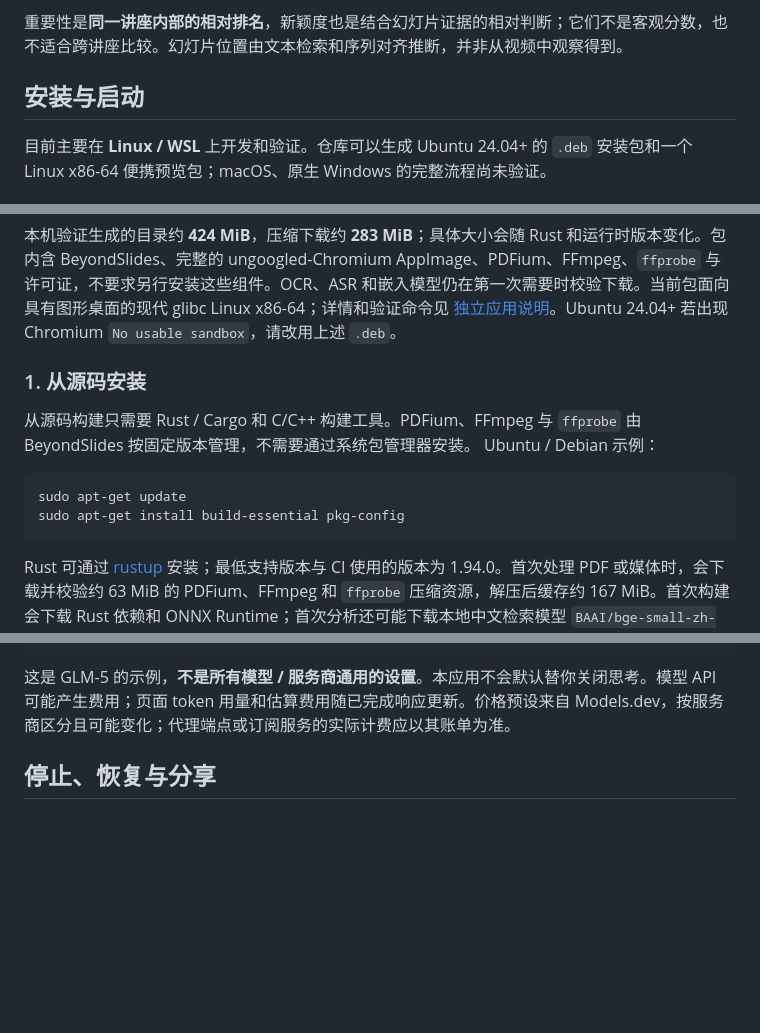
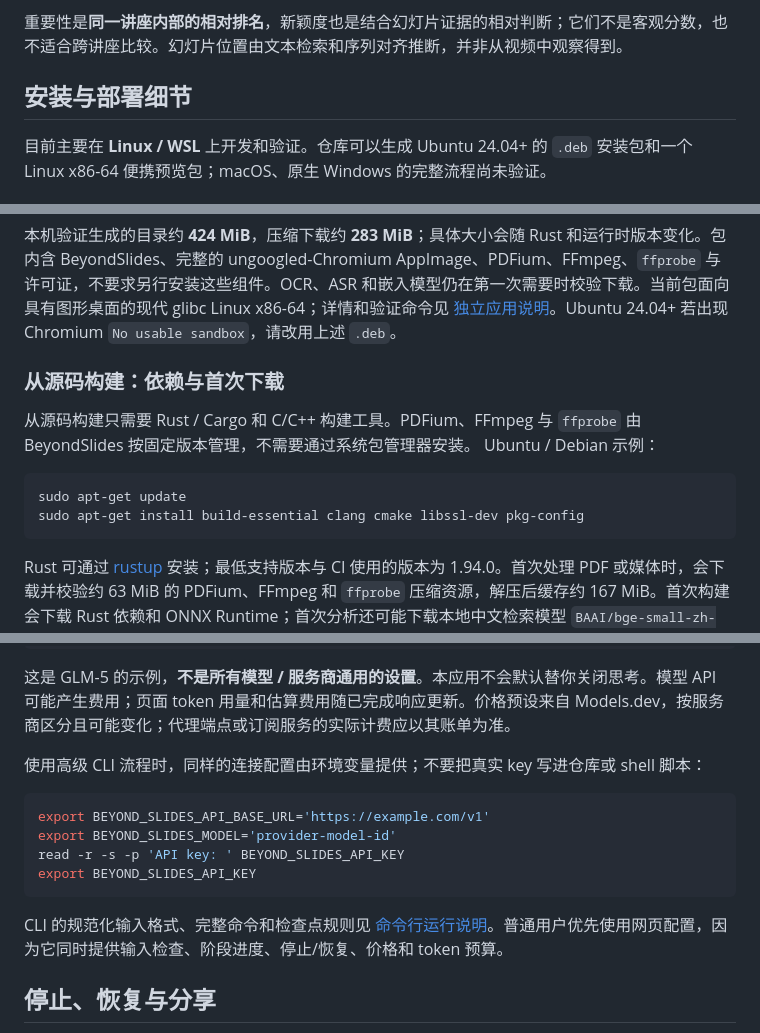
Before and after one commit to Charliewzy/BeyondSlides, a Markdown page: README.md, 3 parts joined by grey strips. Rendered like a GitHub page; blank space fills up the shorter version.

````diff
--- a/README.md
+++ b/README.md
@@ -23,7 +79,7 @@
 
 重要性是**同一讲座内部的相对排名**，新颖度也是结合幻灯片证据的相对判断；它们不是客观分数，也不适合跨讲座比较。幻灯片位置由文本检索和序列对齐推断，并非从视频中观察得到。
 
-## 安装与启动
+## 安装与部署细节
 
 目前主要在 **Linux / WSL** 上开发和验证。仓库可以生成 Ubuntu 24.04+
 的 `.deb` 安装包和一个 Linux x86-64 便携预览包；macOS、原生 Windows 的完整流程尚未验证。
@@ -57,7 +113,7 @@ scripts/package_standalone_linux.sh
 
 本机验证生成的目录约 **424 MiB**，压缩下载约 **283 MiB**；具体大小会随 Rust 和运行时版本变化。包内含 BeyondSlides、完整的 ungoogled-Chromium AppImage、PDFium、FFmpeg、`ffprobe` 与许可证，不要求另行安装这些组件。OCR、ASR 和嵌入模型仍在第一次需要时校验下载。当前包面向具有图形桌面的现代 glibc Linux x86-64；详情和验证命令见 [独立应用说明](docs/standalone.md)。Ubuntu 24.04+ 若出现 Chromium `No usable sandbox`，请改用上述 `.deb`。
 
-### 1. 从源码安装
+### 从源码构建：依赖与首次下载
 
 从源码构建只需要 Rust / Cargo 和 C/C++ 构建工具。PDFium、FFmpeg 与
 `ffprobe` 由 BeyondSlides 按固定版本管理，不需要通过系统包管理器安装。
@@ -65,7 +121,7 @@ Ubuntu / Debian 示例：
 
 ```sh
 sudo apt-get update
-sudo apt-get install build-essential pkg-config
+sudo apt-get install build-essential clang cmake libssl-dev pkg-config
 ```
 
 Rust 可通过 [rustup](https://rustup.rs/) 安装；最低支持版本与 CI 使用的版本为 1.94.0。首次处理 PDF 或媒体时，会下载并校验约 63 MiB 的 PDFium、FFmpeg 和 `ffprobe` 压缩资源，解压后缓存约 167 MiB。首次构建会下载 Rust 依赖和 ONNX Runtime；首次分析还可能下载本地中文检索模型 `BAAI/bge-small-zh-v1.5`。首次导入雨课堂课件会下载并校验约 21 MiB 的 PP-OCRv5 模型，之后直接复用。
@@ -137,6 +193,17 @@ API base URL: https://lab.cs.tsinghua.edu.cn/ai-platform/api/v1
 ```
 
 这是 GLM-5 的示例，**不是所有模型 / 服务商通用的设置**。本应用不会默认替你关闭思考。模型 API 可能产生费用；页面 token 用量和估算费用随已完成响应更新。价格预设来自 Models.dev，按服务商区分且可能变化；代理端点或订阅服务的实际计费应以其账单为准。
+
+使用高级 CLI 流程时，同样的连接配置由环境变量提供；不要把真实 key 写进仓库或 shell 脚本：
+
+```sh
+export BEYOND_SLIDES_API_BASE_URL='https://example.com/v1'
+export BEYOND_SLIDES_MODEL='provider-model-id'
+read -r -s -p 'API key: ' BEYOND_SLIDES_API_KEY
+export BEYOND_SLIDES_API_KEY
+```
+
+CLI 的规范化输入格式、完整命令和检查点规则见 [命令行运行说明](docs/running.md)。普通用户优先使用网页配置，因为它同时提供输入检查、阶段进度、停止/恢复、价格和 token 预算。
 
 ## 停止、恢复与分享
 
````
Also changed, not shown: other parts of README.md (+61 -5 lines).
